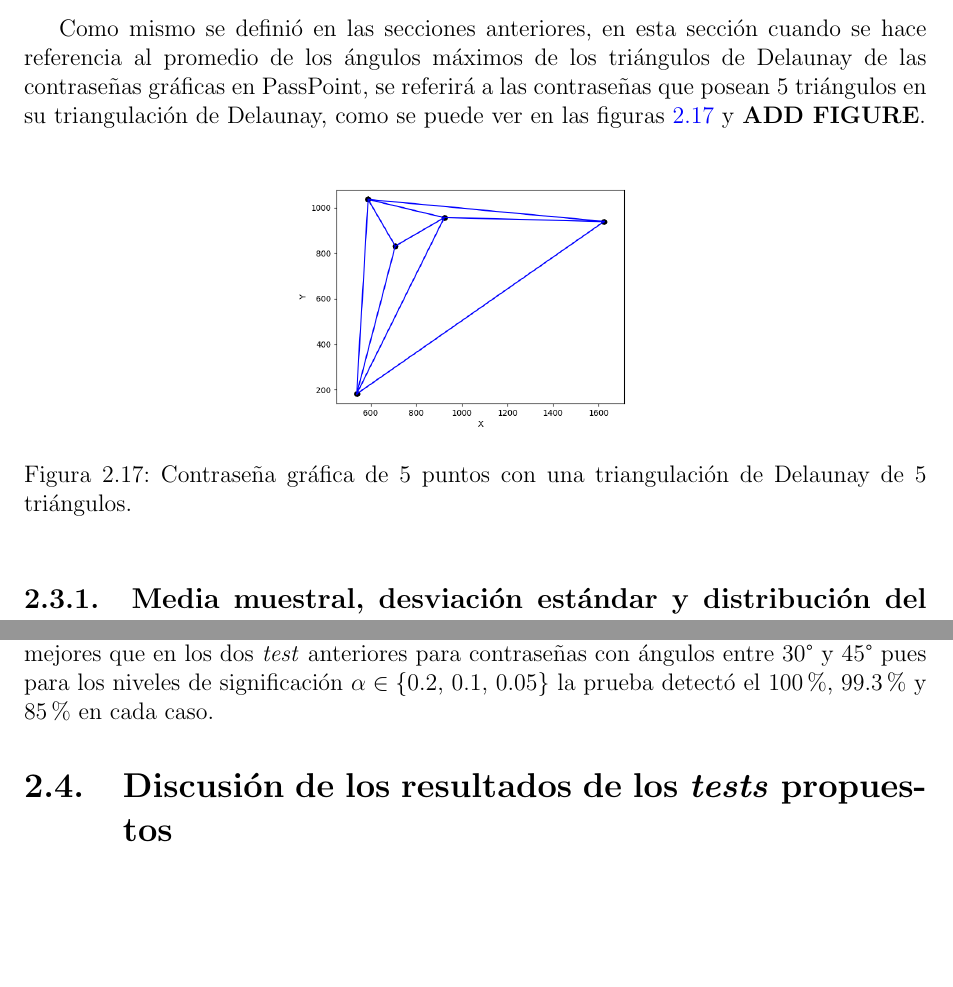
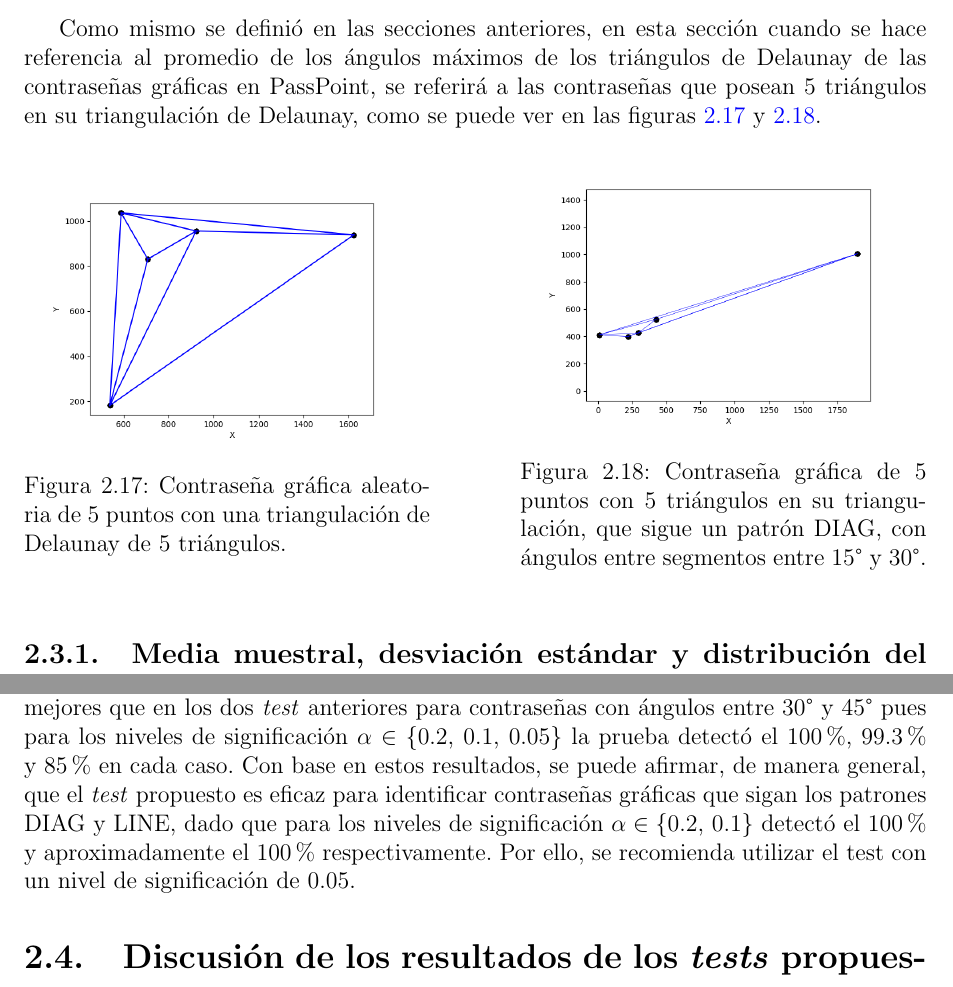
Before and after one commit to ovidionavarro/tesis, a LaTeX thesis (main.tex): two parts of pages 33 and 38 of 46, joined at a grey line, cut so that both start at the same text, the shorter picture padded with empty space. Compiled offline with pdfLaTeX.

Commit message:
verion enviada

```diff
--- a/main.tex
+++ b/main.tex
@@ -963,14 +963,23 @@ El \textit{test} propuesto durante este experimento mostró una alta capacidad p
 
 \section{Contraseñas con 5 triángulos en su triangulación de Delaunay }
 \label{sec:3}
-Como mismo se definió en las secciones anteriores, en esta sección cuando se hace referencia al promedio de los ángulos máximos de los triángulos de Delaunay  de las contraseñas gráficas en PassPoint, se referirá a las contraseñas que posean 5 triángulos en su triangulación de Delaunay, como se puede ver en las figuras \ref{5TD} y \textbf{ADD FIGURE}.
+Como mismo se definió en las secciones anteriores, en esta sección cuando se hace referencia al promedio de los ángulos máximos de los triángulos de Delaunay  de las contraseñas gráficas en PassPoint, se referirá a las contraseñas que posean 5 triángulos en su triangulación de Delaunay, como se puede ver en las figuras \ref{5TD} y \ref{5td30}.
 
-\begin{figure}[ht]
+	\begin{figure}[h]
 	\centering
+	\begin{minipage}{0.45\textwidth}
+		\centering
+		\includegraphics[width=0.9\textwidth]{alea5td.png}
+		\caption{Contraseña gráfica aleatoria de 5 puntos con una triangulación de Delaunay de 5 triángulos.}
+		\label{5TD}
 
-	\includegraphics[width=0.41\textwidth]{alea5td.png}
-	\caption{Contraseña gráfica de 5 puntos con una triangulación de Delaunay de 5 triángulos.}
-	\label{5TD}
+	\end{minipage}\hfill
+	\begin{minipage}{0.45\textwidth}
+		\centering
+		\includegraphics[width=0.9\linewidth]{5td30.png}  % Inserta la segunda imagen
+		\caption{Contraseña gráfica de 5 puntos con 5 triángulos en su triangulación, que sigue un patrón DIAG, con ángulos entre segmentos entre 15$\degree$ y 30$\degree$.}
+		\label{5td30}
+	\end{minipage}
 \end{figure}
 
 \subsection{Media muestral, desviación estándar y distribución del promedio de los ángulos máximos de los triángulos de Delaunay}
@@ -1152,7 +1161,7 @@ Los resultados obtenidos por el \textit{test}  para cada una de las bases de dat
 	\caption{Estimación de la probabilidad ($\hat{\beta}$) del error de tipo II derivado del test.}
 	\label{tab3:error2-prob1}
 \end{table}
-El \textit{test} propuesto durante este experimento mostró una alta capacidad para detectar las contraseñas encontradas en BD.DIAG\_LINE.3.3.1, pues detectó el 100\% de estas para todos los niveles de significación, en BD.DIAG\_LINE.3.3.2 detectó el 100\% para los niveles de significación $\alpha \in \{$0.2, 0.1, 0.05$\}$, y aproximadamente el 99\% para $\alpha=$0.02 y 27\% para $\alpha=$0.01. Para las contraseñas de BD.DIAG\_LINE.3.3.3 los resultados fueron mejores que en los dos \textit{test} anteriores para contraseñas con ángulos entre $30\degree$ y $45\degree$  pues para los niveles de significación $\alpha \in \{$0.2, 0.1, 0.05$\}$ la prueba detectó el 100\%, 99.3\% y 85\% en cada caso.
+El \textit{test} propuesto durante este experimento mostró una alta capacidad para detectar las contraseñas encontradas en BD.DIAG\_LINE.3.3.1, pues detectó el 100\% de estas para todos los niveles de significación, en BD.DIAG\_LINE.3.3.2 detectó el 100\% para los niveles de significación $\alpha \in \{$0.2, 0.1, 0.05$\}$, y aproximadamente el 99\% para $\alpha=$0.02 y 27\% para $\alpha=$0.01. Para las contraseñas de BD.DIAG\_LINE.3.3.3 los resultados fueron mejores que en los dos \textit{test} anteriores para contraseñas con ángulos entre $30\degree$ y $45\degree$  pues para los niveles de significación $\alpha \in \{$0.2, 0.1, 0.05$\}$ la prueba detectó el 100\%, 99.3\% y 85\% en cada caso. Con base en estos resultados, se puede afirmar, de manera general, que el \textit{test} propuesto es eficaz para identificar contraseñas gráficas que sigan los patrones DIAG y LINE, dado que para los niveles de significación  $\alpha \in \{$0.2, 0.1$\}$ detectó el 100\% y aproximadamente el 100\% respectivamente.  Por ello, se recomienda utilizar el test con un nivel de significación de 0.05.
 
 
 
```
Also changed, not shown: img/5td30.png (added), img/alea4td.png, img/alea4td1 (2).png (added), main.pdf, main.tex (20 more changed lines), 5 other files.
